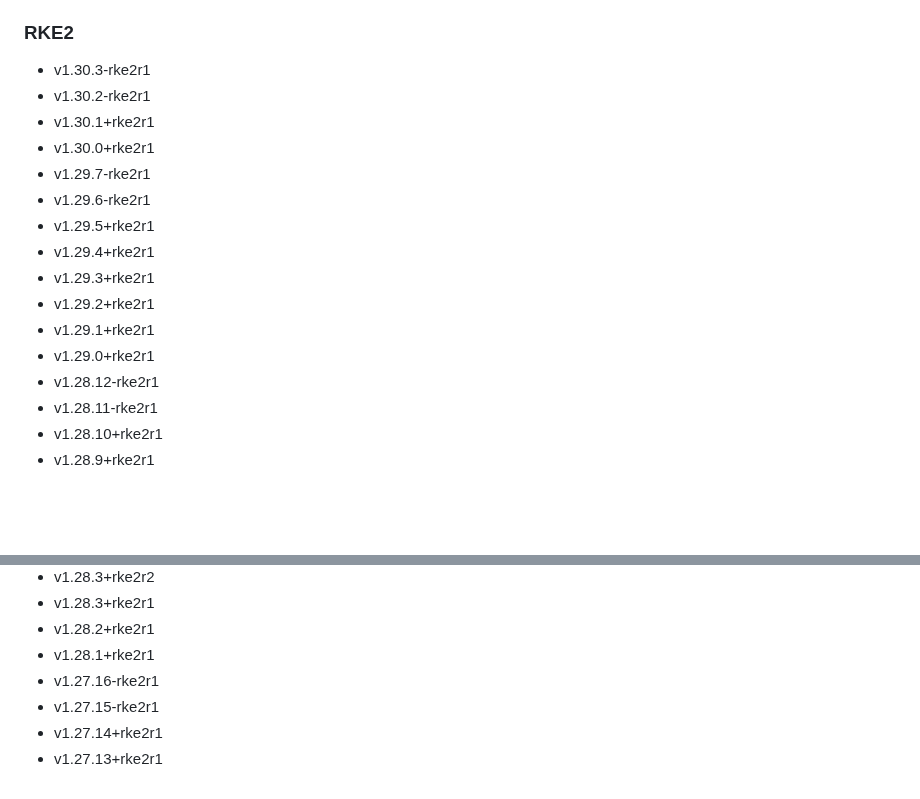
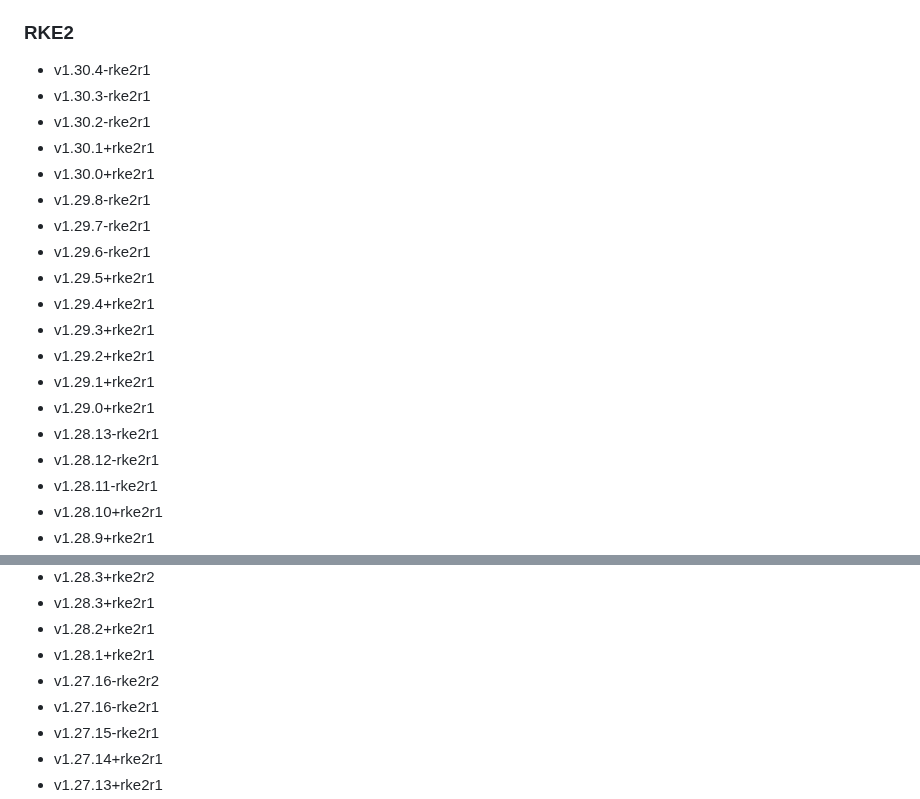
Before and after one commit to rancherfederal/carbide-releases, a Markdown page: SUPPORTED_VERSIONS.md, 2 parts joined by grey strips. Rendered like a GitHub page; blank space fills up the shorter version.

```diff
--- a/SUPPORTED_VERSIONS.md
+++ b/SUPPORTED_VERSIONS.md
@@ -57,10 +57,12 @@ This is a list of the supported products/versions of the Rancher Product Portfol
 * v2.5.13
 
 ### RKE2
+* v1.30.4-rke2r1
 * v1.30.3-rke2r1
 * v1.30.2-rke2r1
 * v1.30.1+rke2r1
 * v1.30.0+rke2r1
+* v1.29.8-rke2r1
 * v1.29.7-rke2r1
 * v1.29.6-rke2r1
 * v1.29.5+rke2r1
@@ -69,6 +71,7 @@ This is a list of the supported products/versions of the Rancher Product Portfol
 * v1.29.2+rke2r1
 * v1.29.1+rke2r1
 * v1.29.0+rke2r1
+* v1.28.13-rke2r1
 * v1.28.12-rke2r1
 * v1.28.11-rke2r1
 * v1.28.10+rke2r1
@@ -82,6 +85,7 @@ This is a list of the supported products/versions of the Rancher Product Portfol
 * v1.28.3+rke2r1
 * v1.28.2+rke2r1
 * v1.28.1+rke2r1
+* v1.27.16-rke2r2
 * v1.27.16-rke2r1
 * v1.27.15-rke2r1
 * v1.27.14+rke2r1
```
